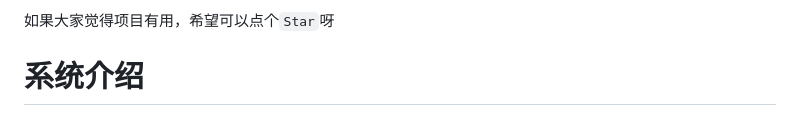
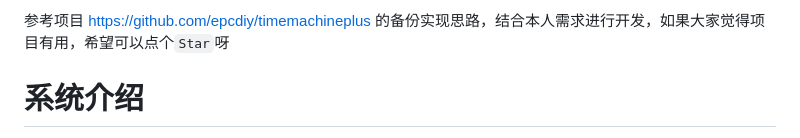
Before and after one commit to HelloDam/Increment-Backup-System, a Markdown page: README.md, the part around the change. GitHub-like rendering.

Commit message:
update README.md.
Signed-off-by: HelloDam <1782067308@qq.com>

```diff
--- a/README.md
+++ b/README.md
@@ -1,4 +1,4 @@
-如果大家觉得项目有用，希望可以点个`Star`呀
+参考项目 https://github.com/epcdiy/timemachineplus 的备份实现思路，结合本人需求进行开发，如果大家觉得项目有用，希望可以点个`Star`呀
 
 # 系统介绍
 随着时代的发展，计算机相关技术日渐成熟，如今人们大部分数据存储在计算机中，许多数据非常珍贵，比如说学习编程的学生无法记住所有的技术如何使用，只能记得一个大概，因此大部分学生都会将自己学习的知识构建成一个知识网络存储在计算机中，倘若有一天电脑的固态坏了，里面的数据就很难再找回来，这样很多技术相当于白学。
```
